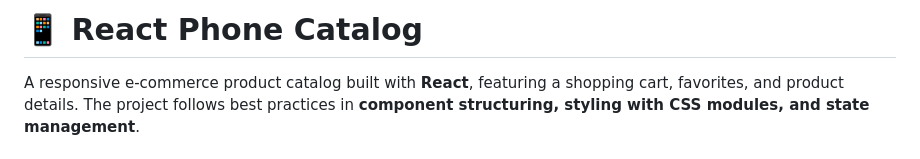
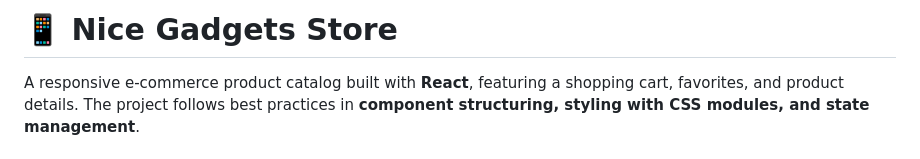
Before and after one commit to JaneShavrukova/nice-gadgets-store, a Markdown page: README.md, the part around the change. Rendered like a GitHub page.

```diff
--- a/README.md
+++ b/README.md
@@ -1,4 +1,4 @@
-# 📱 React Phone Catalog
+# 📱 Nice Gadgets Store
 
 A responsive e-commerce product catalog built with **React**, featuring a shopping cart, favorites, and product details.
 The project follows best practices in **component structuring, styling with CSS modules, and state management**.
```
